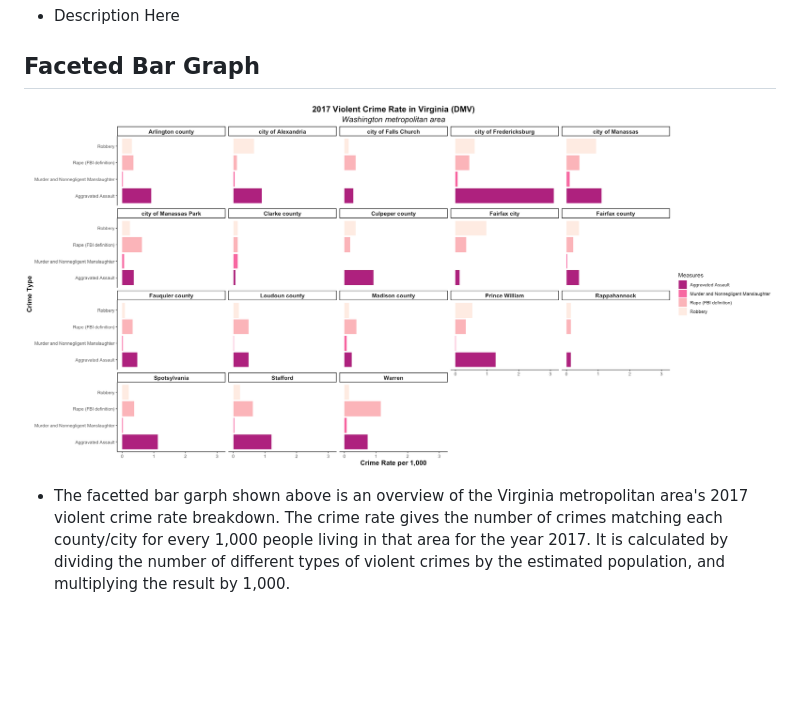
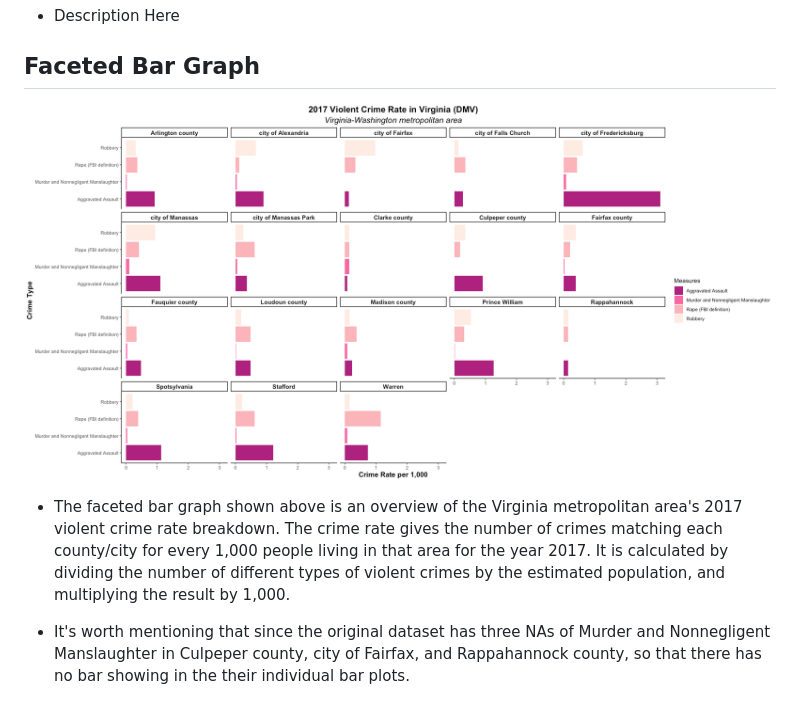
Before and after one commit to leeodo/DC-Crime, a Markdown page: writeup/midpoint.md, the part around the change printed below. GitHub-like rendering; pictures changed too: writeup/screenshots/VA_violent_crime.png; blank space fills up the shorter version.

```diff
--- a/writeup/midpoint.md
+++ b/writeup/midpoint.md
@@ -33,2 +33,4 @@
 
-* The facetted bar garph shown above is an overview of the Virginia metropolitan area's 2017 violent crime rate breakdown. The crime rate gives the number of crimes matching each county/city for every 1,000 people living in that area for the year 2017. It is calculated by dividing the number of different types of violent crimes by the estimated population, and multiplying the result by 1,000.
+* The faceted bar graph shown above is an overview of the Virginia metropolitan area's 2017 violent crime rate breakdown. The crime rate gives the number of crimes matching each county/city for every 1,000 people living in that area for the year 2017. It is calculated by dividing the number of different types of violent crimes by the estimated population, and multiplying the result by 1,000.
+
+* It's worth mentioning that since the original dataset has three NAs of Murder and Nonnegligent Manslaughter in Culpeper county, city of Fairfax, and Rappahannock county, so that there has no bar showing in the their individual bar plots.
```
Also changed, not shown: other parts of writeup/midpoint.md (+1 -1 lines), screenshots/VA_violent_crime.png.
